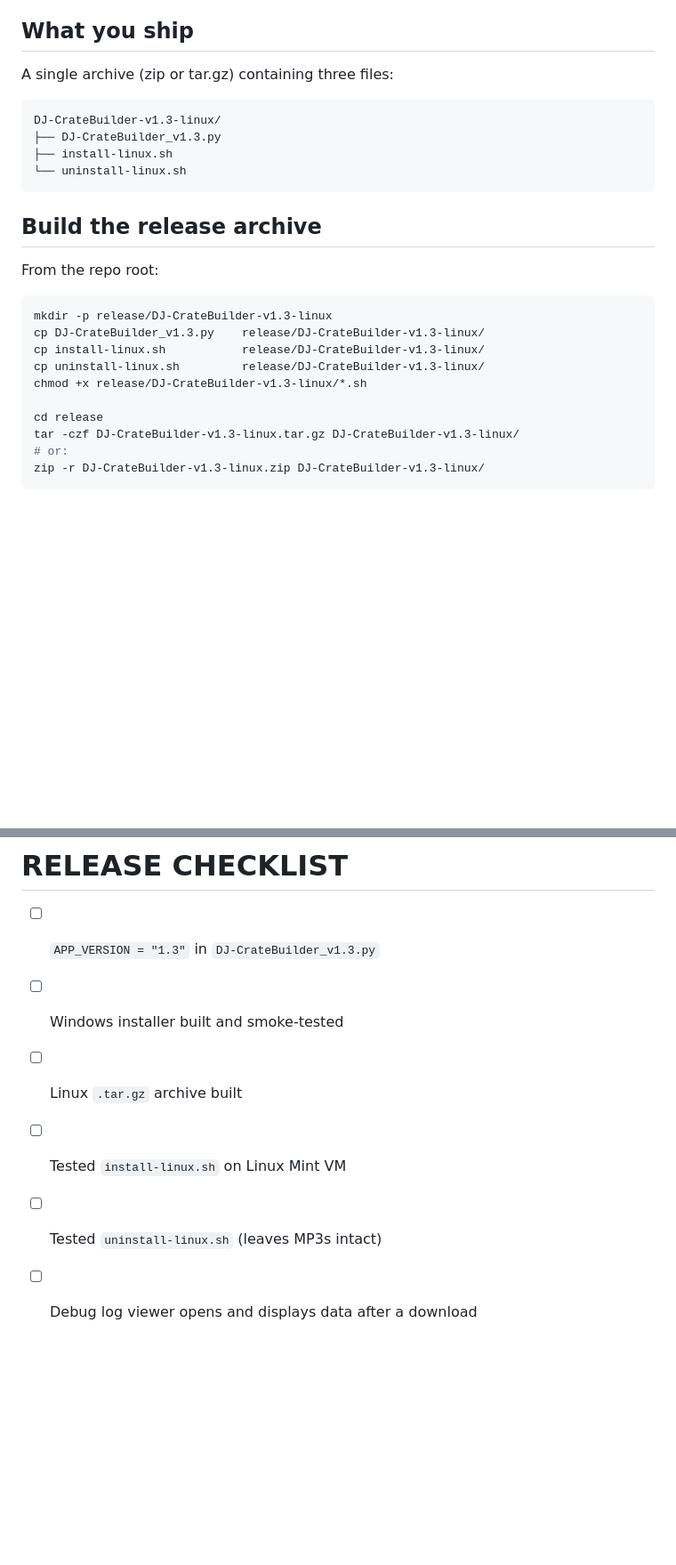
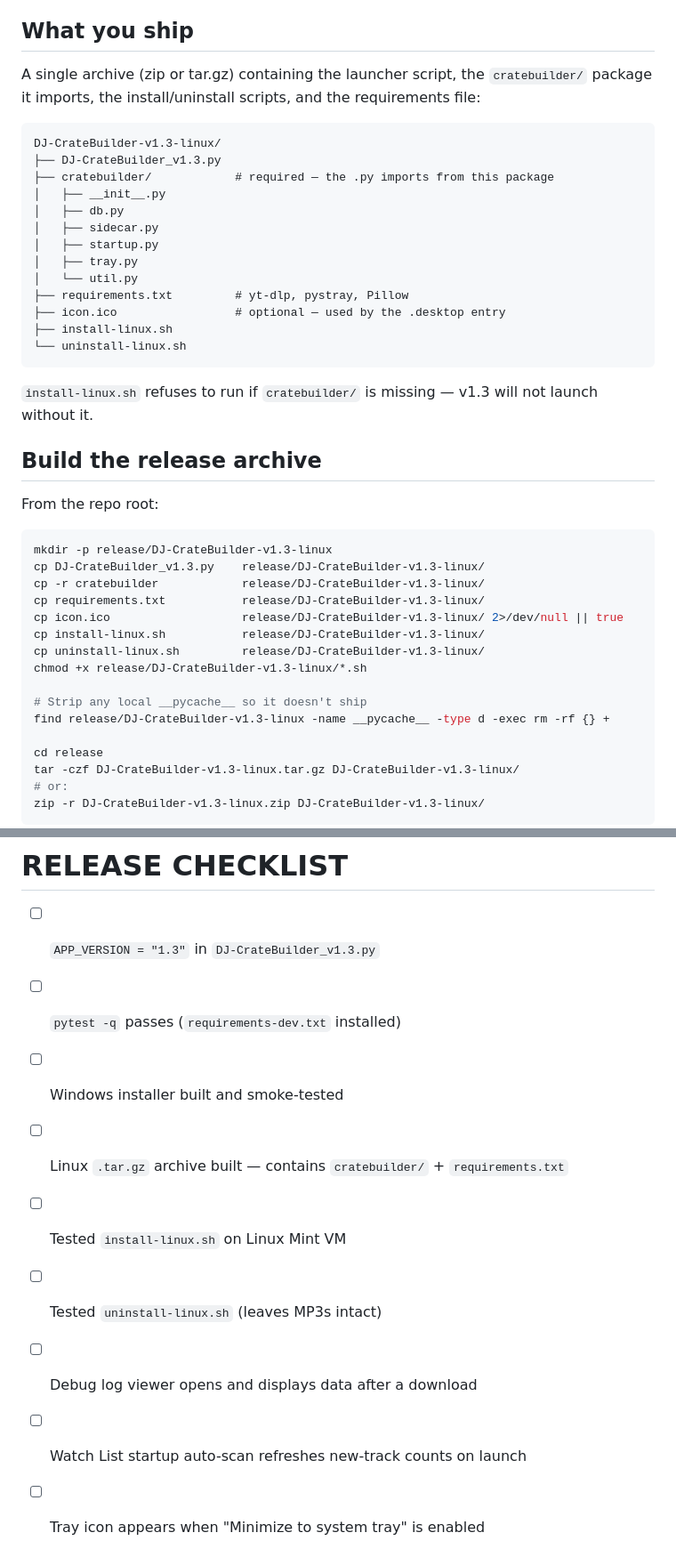
Before and after one commit to Sintax/DJ-CrateBuilder, a Markdown page: docs/Packaging_Guide.md, 2 parts joined by grey strips. Shown at 89% size. Rendered like a GitHub page; blank space fills up the shorter version.

````diff
--- a/docs/Packaging_Guide.md
+++ b/docs/Packaging_Guide.md
@@ -77,14 +77,28 @@ This is the "just as easy as Windows" path you tested on the Linux Mint VM. No W
 
 ## What you ship
 
-A single archive (zip or tar.gz) containing three files:
+A single archive (zip or tar.gz) containing the launcher script, the
+`cratebuilder/` package it imports, the install/uninstall scripts, and the
+requirements file:
 
 ```
 DJ-CrateBuilder-v1.3-linux/
 ├── DJ-CrateBuilder_v1.3.py
+├── cratebuilder/            # required — the .py imports from this package
+│   ├── __init__.py
+│   ├── db.py
+│   ├── sidecar.py
+│   ├── startup.py
+│   ├── tray.py
+│   └── util.py
+├── requirements.txt         # yt-dlp, pystray, Pillow
+├── icon.ico                 # optional — used by the .desktop entry
 ├── install-linux.sh
 └── uninstall-linux.sh
 ```
+
+`install-linux.sh` refuses to run if `cratebuilder/` is missing — v1.3 will not
+launch without it.
 
 ## Build the release archive
 
@@ -93,9 +107,15 @@ From the repo root:
 ```bash
 mkdir -p release/DJ-CrateBuilder-v1.3-linux
 cp DJ-CrateBuilder_v1.3.py    release/DJ-CrateBuilder-v1.3-linux/
+cp -r cratebuilder            release/DJ-CrateBuilder-v1.3-linux/
+cp requirements.txt           release/DJ-CrateBuilder-v1.3-linux/
+cp icon.ico                   release/DJ-CrateBuilder-v1.3-linux/ 2>/dev/null || true
 cp install-linux.sh           release/DJ-CrateBuilder-v1.3-linux/
 cp uninstall-linux.sh         release/DJ-CrateBuilder-v1.3-linux/
 chmod +x release/DJ-CrateBuilder-v1.3-linux/*.sh
+
+# Strip any local __pycache__ so it doesn't ship
+find release/DJ-CrateBuilder-v1.3-linux -name __pycache__ -type d -exec rm -rf {} +
 
 cd release
 tar -czf DJ-CrateBuilder-v1.3-linux.tar.gz DJ-CrateBuilder-v1.3-linux/
@@ -170,8 +190,11 @@ The **debug log** is new — it captures yt-dlp options, cookie config, and full
 # RELEASE CHECKLIST
 
 - [ ] `APP_VERSION = "1.3"` in `DJ-CrateBuilder_v1.3.py`
+- [ ] `pytest -q` passes (`requirements-dev.txt` installed)
 - [ ] Windows installer built and smoke-tested
-- [ ] Linux `.tar.gz` archive built
+- [ ] Linux `.tar.gz` archive built — contains `cratebuilder/` + `requirements.txt`
 - [ ] Tested `install-linux.sh` on Linux Mint VM
 - [ ] Tested `uninstall-linux.sh` (leaves MP3s intact)
 - [ ] Debug log viewer opens and displays data after a download
+- [ ] Watch List startup auto-scan refreshes new-track counts on launch
+- [ ] Tray icon appears when "Minimize to system tray" is enabled
````
Also changed, not shown: other parts of docs/Packaging_Guide.md (+2 -2 lines), README.md (+18 -6 lines), docs/screenshots/01-main.png, docs/screenshots/02-settings.png (deleted), docs/screenshots/02-watchlist.png (added), docs/screenshots/03-settings.png (added), docs/screenshots/03-watchlist.png (deleted), docs/screenshots/04-about.png, 2 other files.
